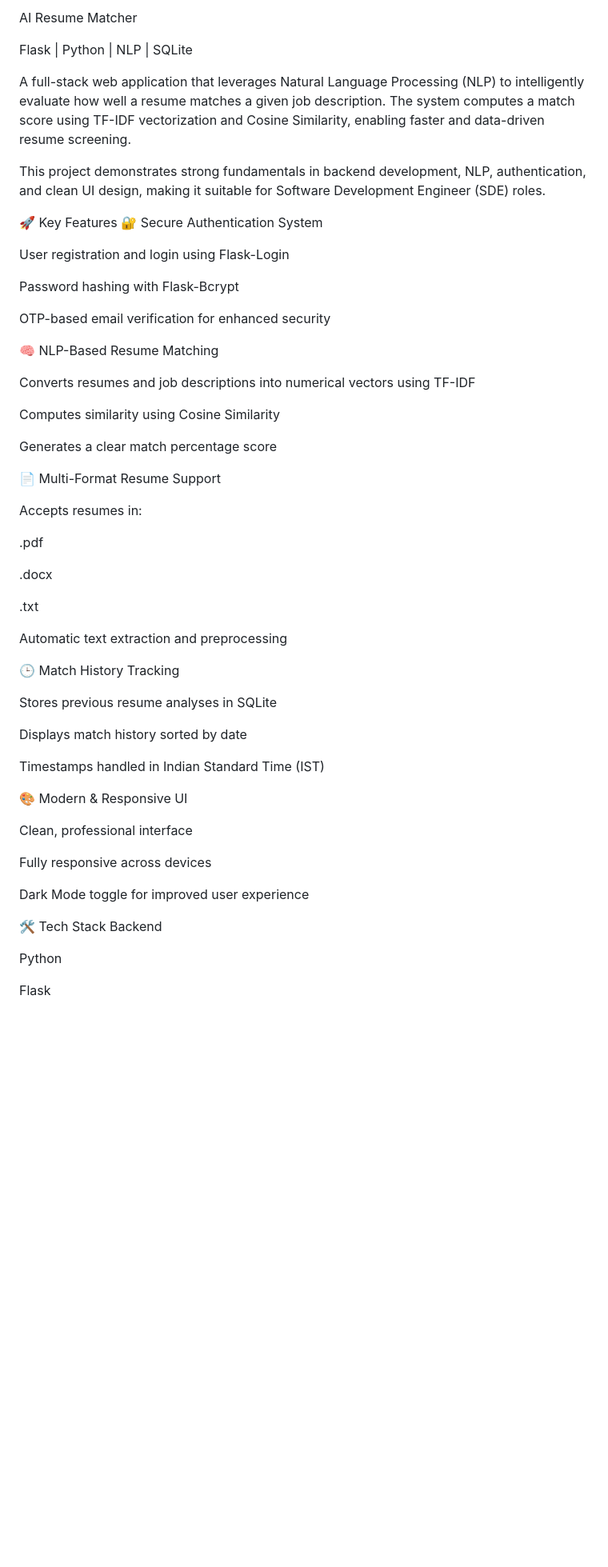
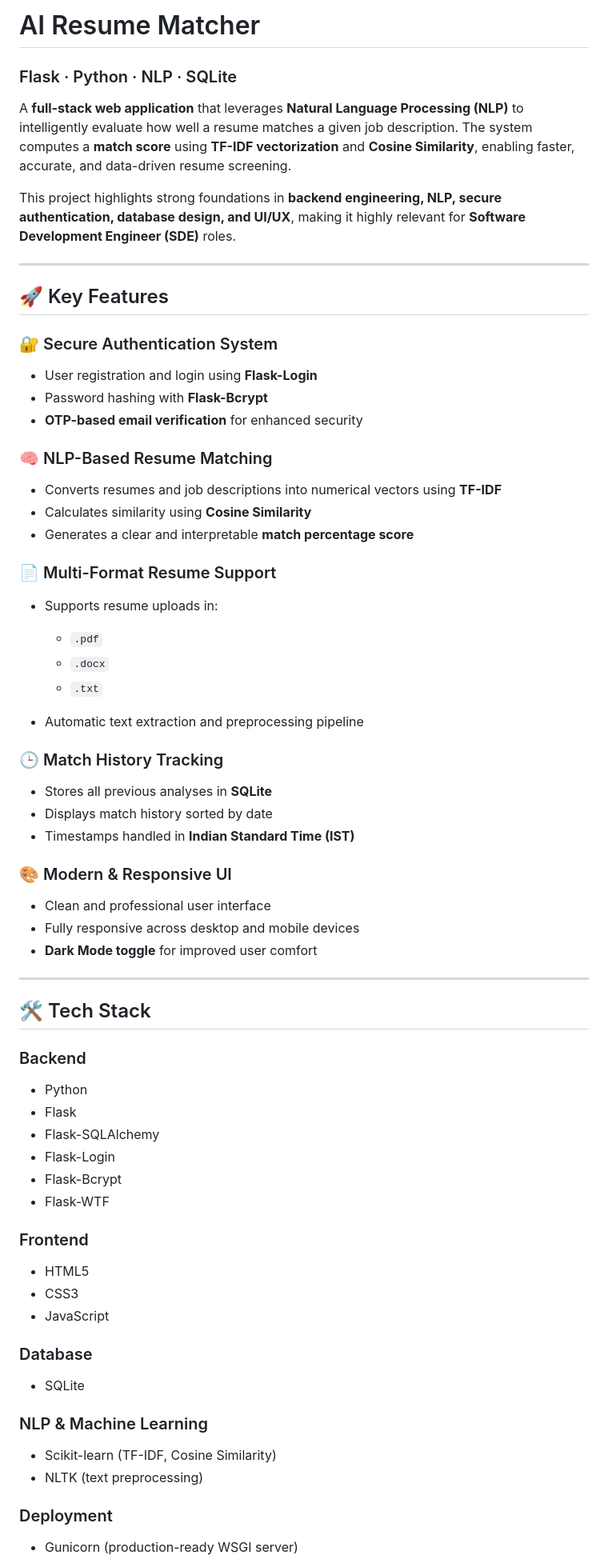
Before and after one commit to varunn912/resume-matcher-flask-app, a Markdown page: README.md, the part around one of its changes. Shown at 80% size. Rendered like a GitHub page; blank space fills up the shorter version.

```diff
--- a/README.md
+++ b/README.md
@@ -1,60 +1,77 @@
-AI Resume Matcher
+# AI Resume Matcher
 
-Flask | Python | NLP | SQLite
+### Flask · Python · NLP · SQLite
 
-A full-stack web application that leverages Natural Language Processing (NLP) to intelligently evaluate how well a resume matches a given job description. The system computes a match score using TF-IDF vectorization and Cosine Similarity, enabling faster and data-driven resume screening.
+A **full-stack web application** that leverages **Natural Language Processing (NLP)** to intelligently evaluate how well a resume matches a given job description. The system computes a **match score** using **TF-IDF vectorization** and **Cosine Similarity**, enabling faster, accurate, and data-driven resume screening.
 
-This project demonstrates strong fundamentals in backend development, NLP, authentication, and clean UI design, making it suitable for Software Development Engineer (SDE) roles.
+This project highlights strong foundations in **backend engineering, NLP, secure authentication, database design, and UI/UX**, making it highly relevant for **Software Development Engineer (SDE)** roles.
 
-🚀 Key Features
-🔐 Secure Authentication System
+---
 
-User registration and login using Flask-Login
+## 🚀 Key Features
 
-Password hashing with Flask-Bcrypt
+### 🔐 Secure Authentication System
 
-OTP-based email verification for enhanced security
+* User registration and login using **Flask-Login**
+* Password hashing with **Flask-Bcrypt**
+* **OTP-based email verification** for enhanced security
 
-🧠 NLP-Based Resume Matching
+### 🧠 NLP-Based Resume Matching
 
-Converts resumes and job descriptions into numerical vectors using TF-IDF
+* Converts resumes and job descriptions into numerical vectors using **TF-IDF**
+* Calculates similarity using **Cosine Similarity**
+* Generates a clear and interpretable **match percentage score**
 
-Computes similarity using Cosine Similarity
+### 📄 Multi-Format Resume Support
 
-Generates a clear match percentage score
+* Supports resume uploads in:
 
-📄 Multi-Format Resume Support
+  * `.pdf`
+  * `.docx`
+  * `.txt`
+* Automatic text extraction and preprocessing pipeline
 
-Accepts resumes in:
+### 🕒 Match History Tracking
 
-.pdf
+* Stores all previous analyses in **SQLite**
+* Displays match history sorted by date
+* Timestamps handled in **Indian Standard Time (IST)**
 
-.docx
+### 🎨 Modern & Responsive UI
 
-.txt
+* Clean and professional user interface
+* Fully responsive across desktop and mobile devices
+* **Dark Mode toggle** for improved user comfort
 
-Automatic text extraction and preprocessing
+---
 
-🕒 Match History Tracking
+## 🛠 Tech Stack
 
-Stores previous resume analyses in SQLite
+### Backend
 
-Displays match history sorted by date
+* Python
+* Flask
+* Flask-SQLAlchemy
+* Flask-Login
+* Flask-Bcrypt
+* Flask-WTF
 
-Timestamps handled in Indian Standard Time (IST)
+### Frontend
 
-🎨 Modern & Responsive UI
+* HTML5
+* CSS3
+* JavaScript
 
-Clean, professional interface
+### Database
 
-Fully responsive across devices
+* SQLite
 
-Dark Mode toggle for improved user experience
+### NLP & Machine Learning
 
-🛠 Tech Stack
-Backend
+* Scikit-learn (TF-IDF, Cosine Similarity)
+* NLTK (text preprocessing)
 
-Python
+### Deployment
 
-Flask
+* Gunicorn (production-ready WSGI server)
 
```
Also changed, not shown: other parts of README.md (+66 -73 lines).
